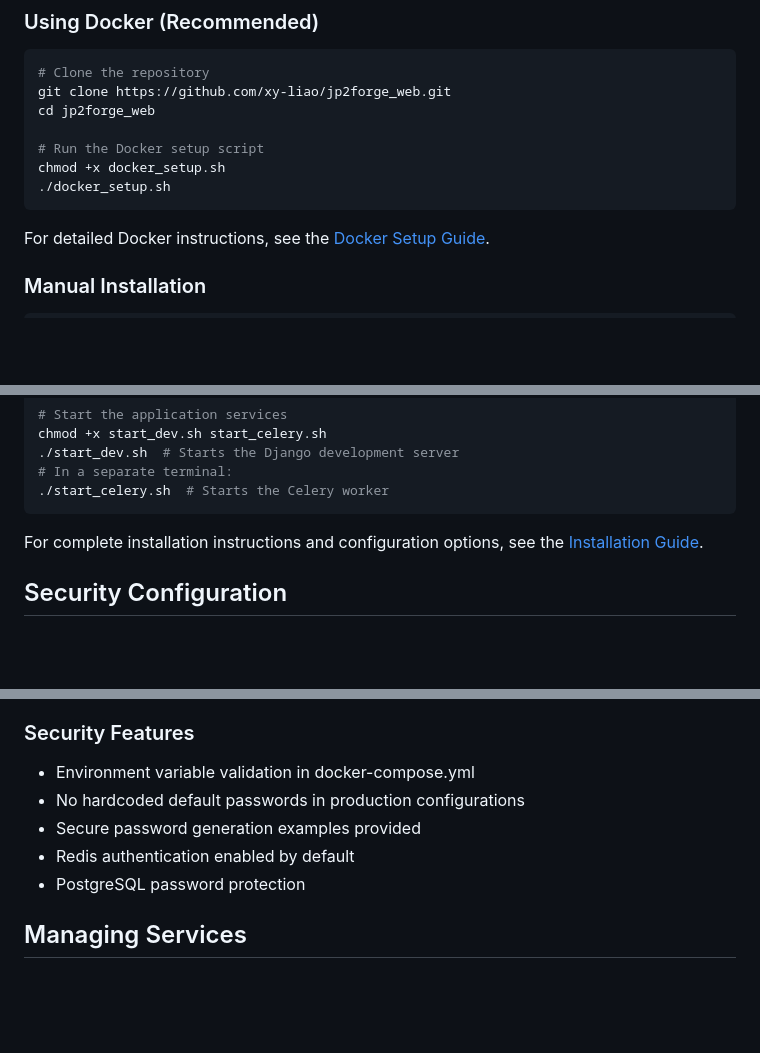
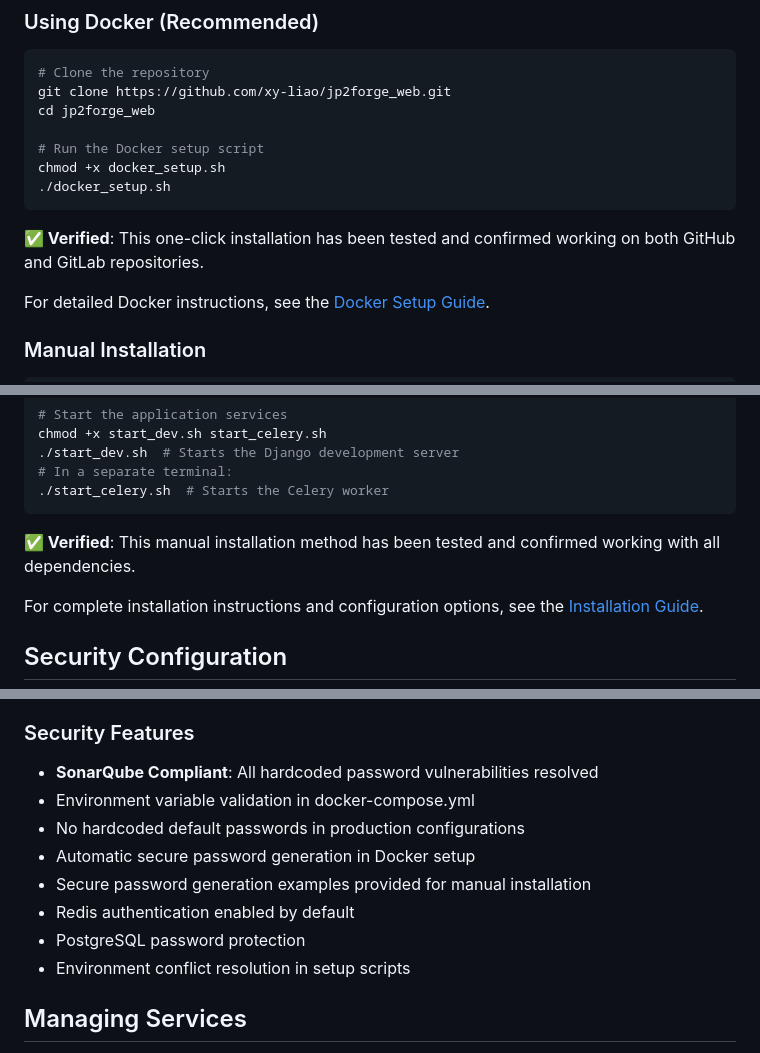
Before and after one commit to xy-liao/jp2forge_web, a Markdown page: README.md, 3 parts joined by grey strips. Rendered like a GitHub page; blank space fills up the shorter version.

````diff
--- a/README.md
+++ b/README.md
@@ -69,6 +71,8 @@ chmod +x docker_setup.sh
 ./docker_setup.sh
 ```
 
+**✅ Verified**: This one-click installation has been tested and confirmed working on both GitHub and GitLab repositories.
+
 For detailed Docker instructions, see the [Docker Setup Guide](docs/docker_setup.md).
 
 ### Manual Installation
@@ -91,6 +95,8 @@ chmod +x start_dev.sh start_celery.sh
 # In a separate terminal:
 ./start_celery.sh  # Starts the Celery worker
 ```
+
+**✅ Verified**: This manual installation method has been tested and confirmed working with all dependencies.
 
 For complete installation instructions and configuration options, see the [Installation Guide](docs/installation.md).
 
@@ -125,11 +131,14 @@ For complete installation instructions and configuration options, see the [Insta
 
 ### Security Features
 
+- **SonarQube Compliant**: All hardcoded password vulnerabilities resolved
 - Environment variable validation in docker-compose.yml
 - No hardcoded default passwords in production configurations
-- Secure password generation examples provided
+- Automatic secure password generation in Docker setup
+- Secure password generation examples provided for manual installation
 - Redis authentication enabled by default
 - PostgreSQL password protection
+- Environment conflict resolution in setup scripts
 
 ## Managing Services
 
````
Also changed, not shown: other parts of README.md (+2 -0 lines).
